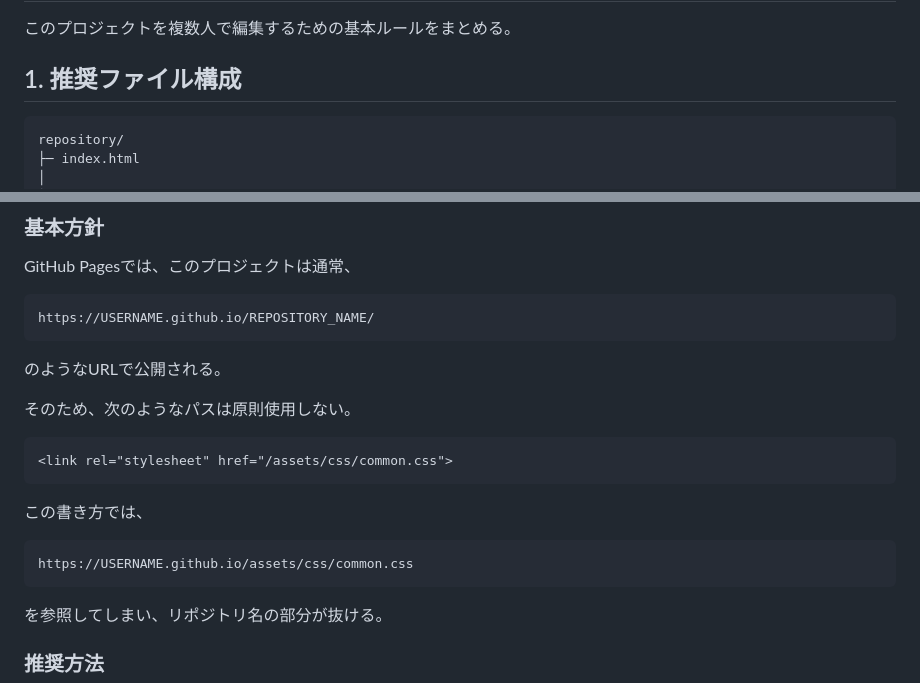
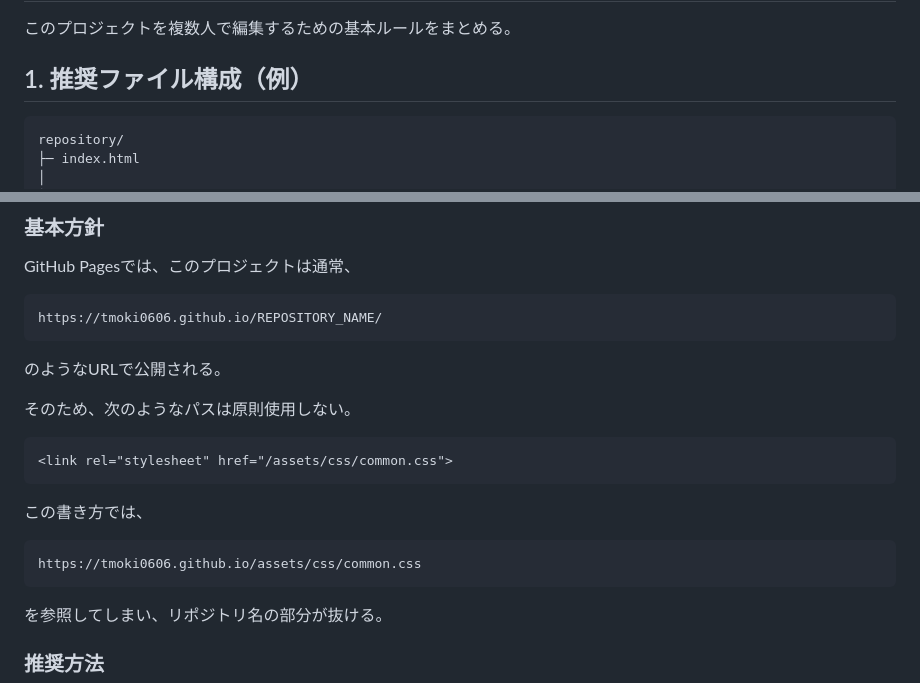
Before and after one commit to tmoki0606/physical-learning-app, a Markdown page: docs/DEVELOPMENT_RULES.md, 2 parts joined by grey strips. GitHub-like rendering.

````diff
--- a/docs/DEVELOPMENT_RULES.md
+++ b/docs/DEVELOPMENT_RULES.md
@@ -2,7 +2,7 @@
 
 このプロジェクトを複数人で編集するための基本ルールをまとめる。
 
-## 1. 推奨ファイル構成
+## 1. 推奨ファイル構成（例）
 
 ```text
 repository/
@@ -77,7 +77,7 @@ repository/
 GitHub Pagesでは、このプロジェクトは通常、
 
 ```text
-https://USERNAME.github.io/REPOSITORY_NAME/
+https://tmoki0606.github.io/REPOSITORY_NAME/
 ```
 
 のようなURLで公開される。
@@ -91,7 +91,7 @@ https://USERNAME.github.io/REPOSITORY_NAME/
 この書き方では、
 
 ```text
-https://USERNAME.github.io/assets/css/common.css
+https://tmoki0606.github.io/assets/css/common.css
 ```
 
 を参照してしまい、リポジトリ名の部分が抜ける。
````
Also changed, not shown: other parts of docs/DEVELOPMENT_RULES.md (+1 -1 lines).
